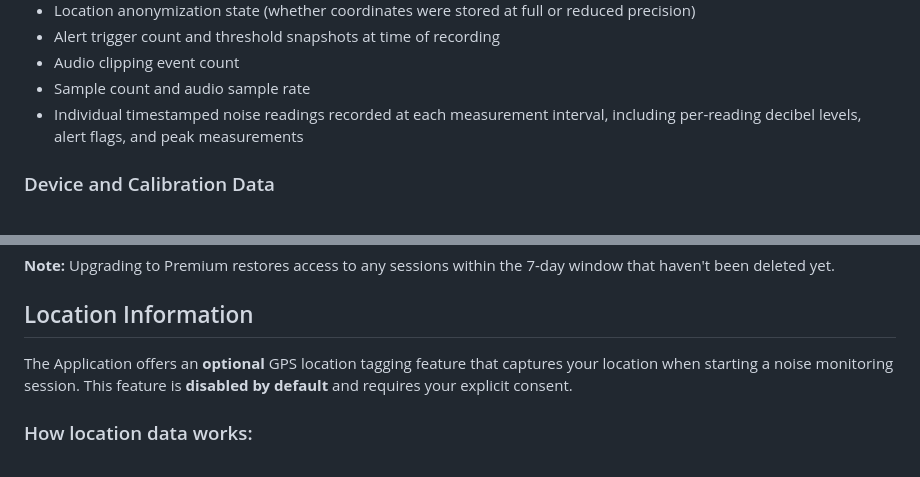
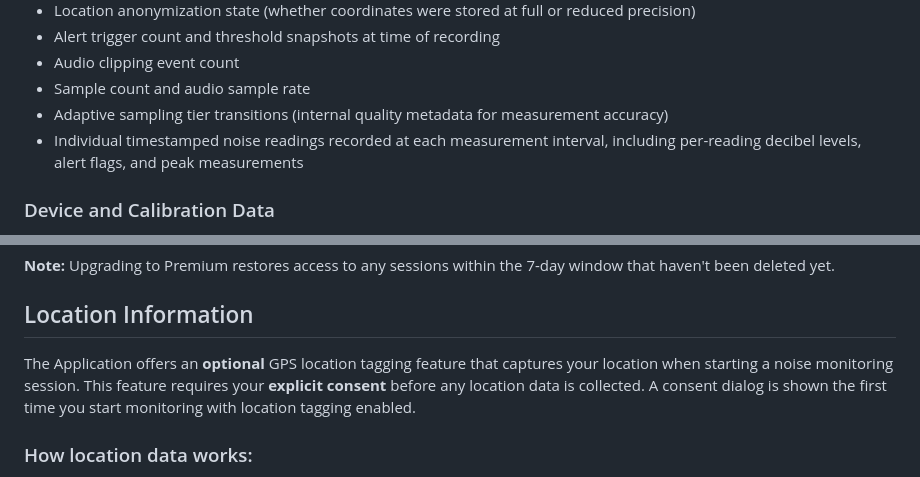
Before and after one commit to TensusDS/noise-alert-privacy, a Markdown page: index.md, 2 parts joined by grey strips. Drawn GitHub-style.

```diff
--- a/index.md
+++ b/index.md
@@ -29,6 +29,7 @@ Noise monitoring sessions are stored locally on your device only. This data is n
 - Alert trigger count and threshold snapshots at time of recording
 - Audio clipping event count
 - Sample count and audio sample rate
+- Adaptive sampling tier transitions (internal quality metadata for measurement accuracy)
 - Individual timestamped noise readings recorded at each measurement interval, including per-reading decibel levels, alert flags, and peak measurements
 
 ### Device and Calibration Data
@@ -156,7 +165,7 @@ The Application offers both Free and Premium tiers with different data policies:
 
 ## Location Information
 
-The Application offers an **optional** GPS location tagging feature that captures your location when starting a noise monitoring session. This feature is **disabled by default** and requires your explicit consent.
+The Application offers an **optional** GPS location tagging feature that captures your location when starting a noise monitoring session. This feature requires your **explicit consent** before any location data is collected. A consent dialog is shown the first time you start monitoring with location tagging enabled.
 
 ### How location data works:
 - **Opt-in only:** You must enable location tagging in Settings and grant the Android location permission. An additional in-app consent dialog is shown before any location data is collected
```
Also changed, not shown: other parts of index.md (+10 -2 lines).
